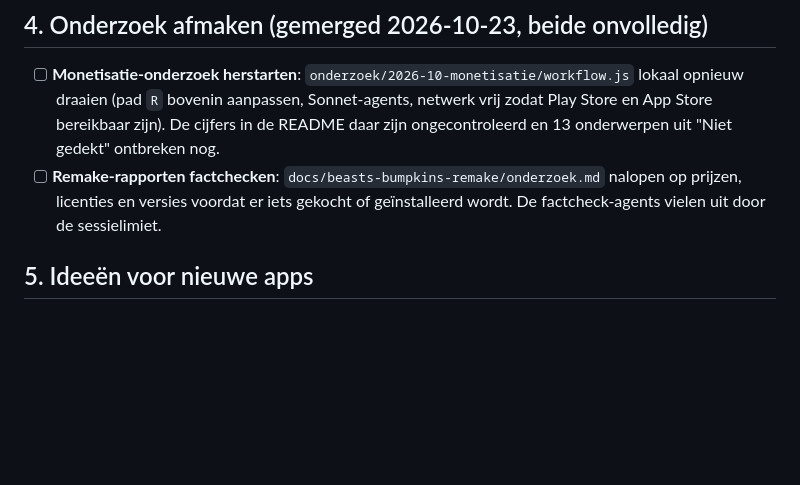
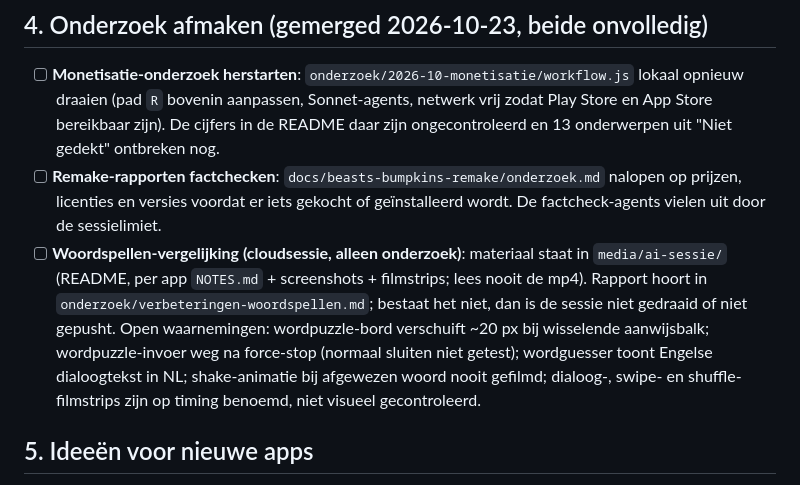
Before and after one commit to abons/Apps, a Markdown page: TODO.md, the part around the change. Rendered like a GitHub page; blank space fills up the shorter version.

Commit message:
TODO: woordspellen-vergelijking (cloudsessie) en open waarnemingen uit de AI-sessie
Co-Authored-By: Claude Sonnet 5.5 <noreply@anthropic.com>
Claude-Session: https://claude.ai/code/session_01MtDpKrzKsyAMGjRuRtRBZM

```diff
--- a/TODO.md
+++ b/TODO.md
@@ -88,6 +88,13 @@ opgenomen in een headless browser. Ze werken, maar:
 - [ ] **Remake-rapporten factchecken**: `docs/beasts-bumpkins-remake/onderzoek.md` nalopen op prijzen,
       licenties en versies voordat er iets gekocht of geïnstalleerd wordt. De factcheck-agents vielen
       uit door de sessielimiet.
+- [ ] **Woordspellen-vergelijking (cloudsessie, alleen onderzoek)**: materiaal staat in
+      `media/ai-sessie/` (README, per app `NOTES.md` + screenshots + filmstrips; lees nooit de mp4).
+      Rapport hoort in `onderzoek/verbeteringen-woordspellen.md`; bestaat het niet, dan is de sessie
+      niet gedraaid of niet gepusht. Open waarnemingen: wordpuzzle-bord verschuift ~20 px bij wisselende
+      aanwijsbalk; wordpuzzle-invoer weg na force-stop (normaal sluiten niet getest); wordguesser
+      toont Engelse dialoogtekst in NL; shake-animatie bij afgewezen woord nooit gefilmd; dialoog-,
+      swipe- en shuffle-filmstrips zijn op timing benoemd, niet visueel gecontroleerd.
 
 ## 5. Ideeën voor nieuwe apps
 
```
